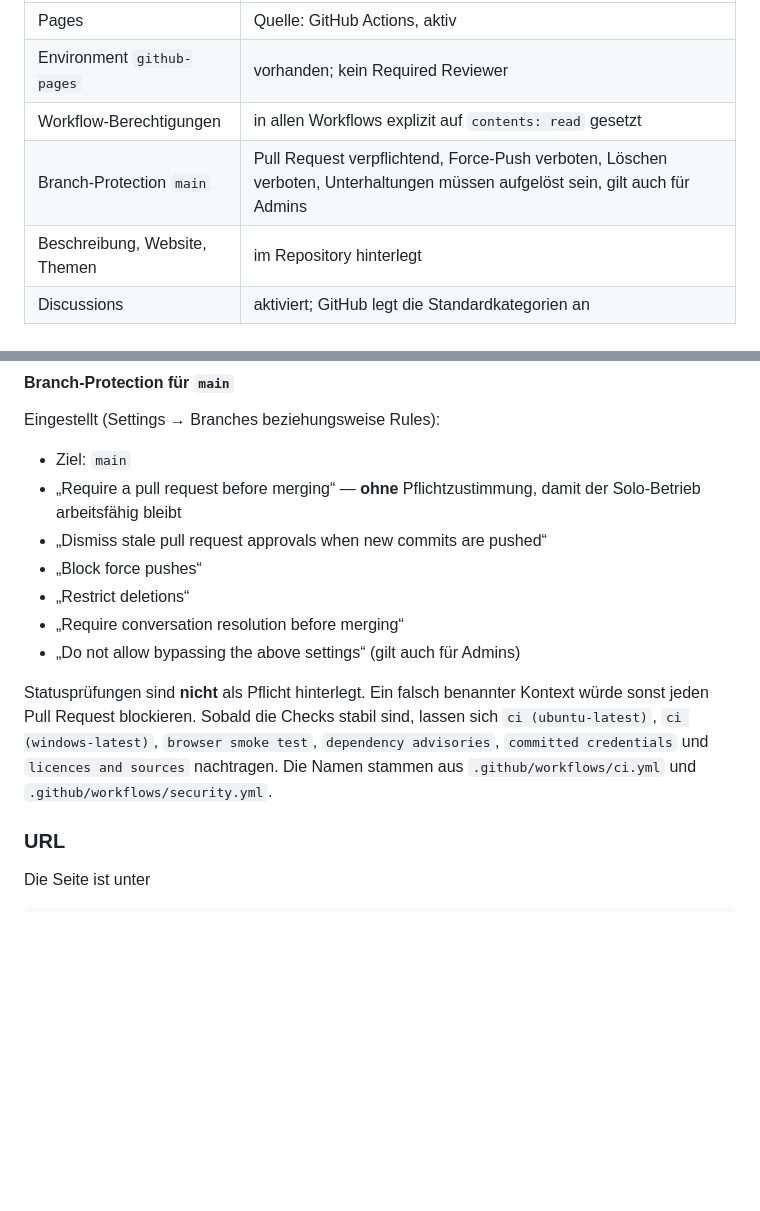
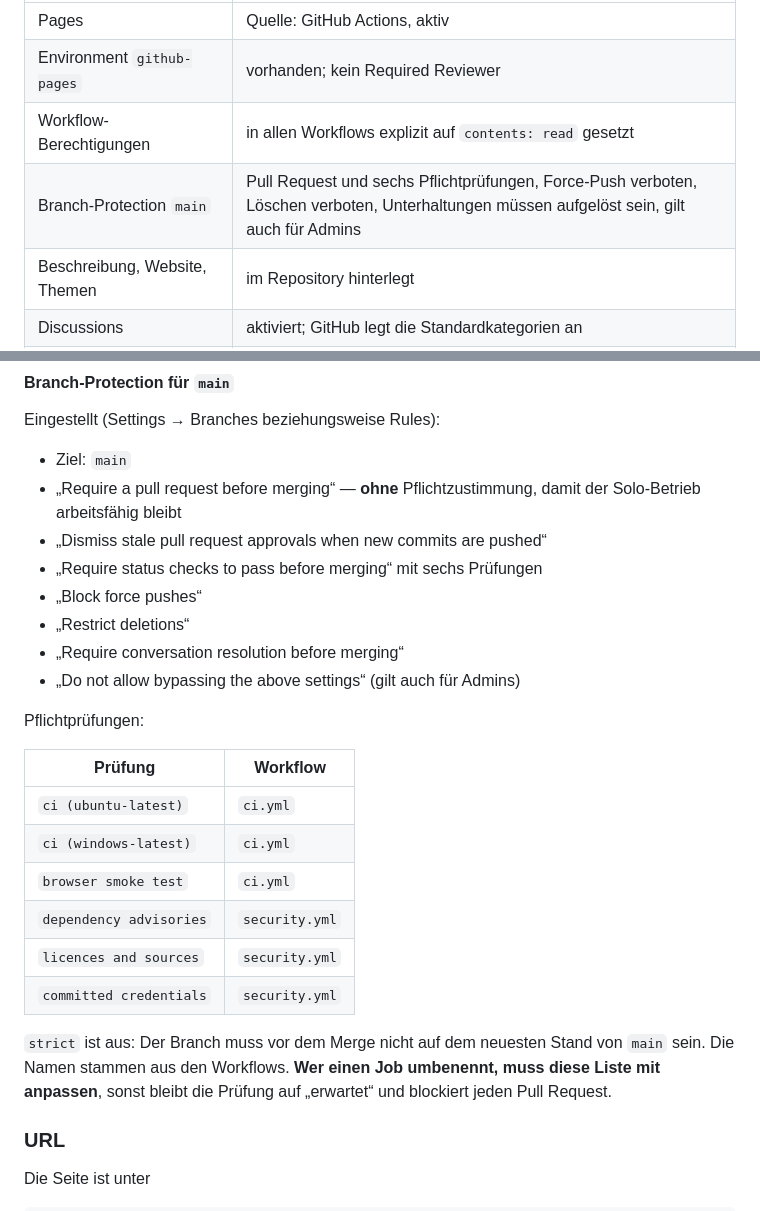
Before and after one commit to rabvz/harz-stamp-route-planner, a Markdown page: docs/deployment.md, 2 parts joined by grey strips. Rendered like a GitHub page; blank space fills up the shorter version.

Commit message:
Dokumentation: Pflichtpruefungen der Branch-Protection
main verlangt jetzt sechs Statuspruefungen (CI auf beiden Systemen, Browser-Smoke-Test, Sicherheitspruefungen). Deployment-Dokument und Entwicklungsstatus nennen sie und den Hinweis, dass umbenannte Jobs die Protection blockieren.

```diff
--- a/docs/deployment.md
+++ b/docs/deployment.md
@@ -41,7 +41,7 @@ eingerichtet:
 | Pages | Quelle: GitHub Actions, aktiv |
 | Environment `github-pages` | vorhanden; kein Required Reviewer |
 | Workflow-Berechtigungen | in allen Workflows explizit auf `contents: read` gesetzt |
-| Branch-Protection `main` | Pull Request verpflichtend, Force-Push verboten, Löschen verboten, Unterhaltungen müssen aufgelöst sein, gilt auch für Admins |
+| Branch-Protection `main` | Pull Request und sechs Pflichtprüfungen, Force-Push verboten, Löschen verboten, Unterhaltungen müssen aufgelöst sein, gilt auch für Admins |
 | Beschreibung, Website, Themen | im Repository hinterlegt |
 | Discussions | aktiviert; GitHub legt die Standardkategorien an |
 | Secret scanning und Push protection | aktiviert |
@@ -94,17 +94,27 @@ Eingestellt (Settings → Branches beziehungsweise Rules):
 - „Require a pull request before merging“ — **ohne** Pflichtzustimmung, damit
   der Solo-Betrieb arbeitsfähig bleibt
 - „Dismiss stale pull request approvals when new commits are pushed“
+- „Require status checks to pass before merging“ mit sechs Prüfungen
 - „Block force pushes“
 - „Restrict deletions“
 - „Require conversation resolution before merging“
 - „Do not allow bypassing the above settings“ (gilt auch für Admins)
 
-Statusprüfungen sind **nicht** als Pflicht hinterlegt. Ein falsch benannter
-Kontext würde sonst jeden Pull Request blockieren. Sobald die Checks stabil sind,
-lassen sich `ci (ubuntu-latest)`, `ci (windows-latest)`, `browser smoke test`,
-`dependency advisories`, `committed credentials` und `licences and sources`
-nachtragen. Die Namen stammen aus `.github/workflows/ci.yml` und
-`.github/workflows/security.yml`.
+Pflichtprüfungen:
+
+| Prüfung | Workflow |
+| --- | --- |
+| `ci (ubuntu-latest)` | `ci.yml` |
+| `ci (windows-latest)` | `ci.yml` |
+| `browser smoke test` | `ci.yml` |
+| `dependency advisories` | `security.yml` |
+| `licences and sources` | `security.yml` |
+| `committed credentials` | `security.yml` |
+
+`strict` ist aus: Der Branch muss vor dem Merge nicht auf dem neuesten Stand von
+`main` sein. Die Namen stammen aus den Workflows. **Wer einen Job umbenennt, muss
+diese Liste mit anpassen**, sonst bleibt die Prüfung auf „erwartet“ und blockiert
+jeden Pull Request.
 
 ### URL
 
```
Also changed, not shown: docs/development-status.md (+1 -1 lines).
